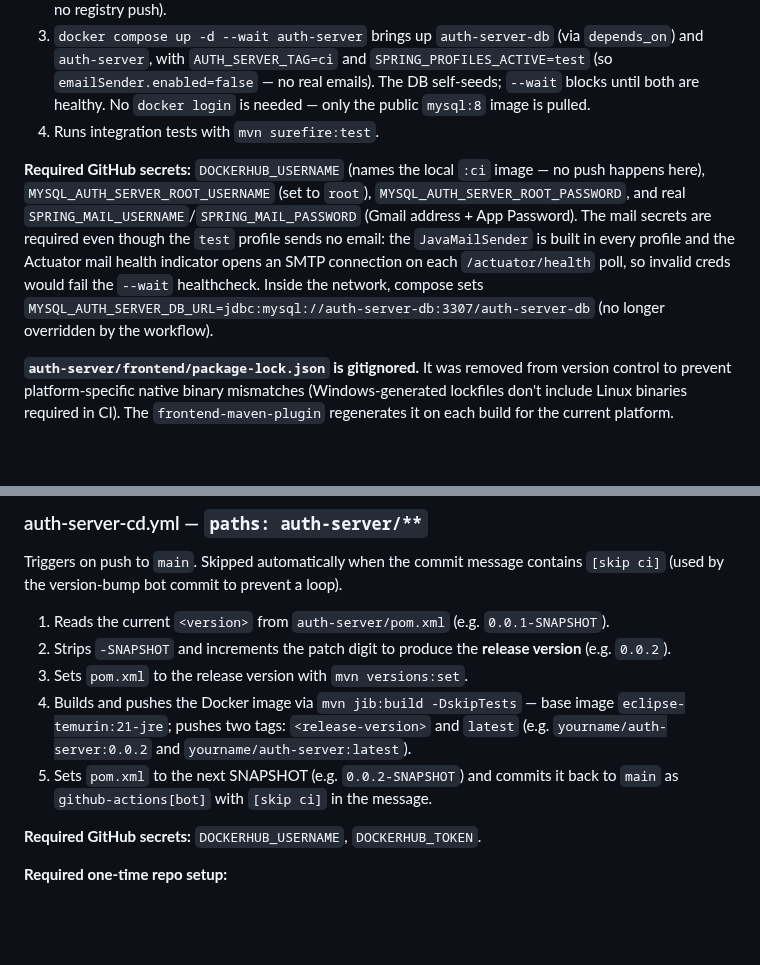
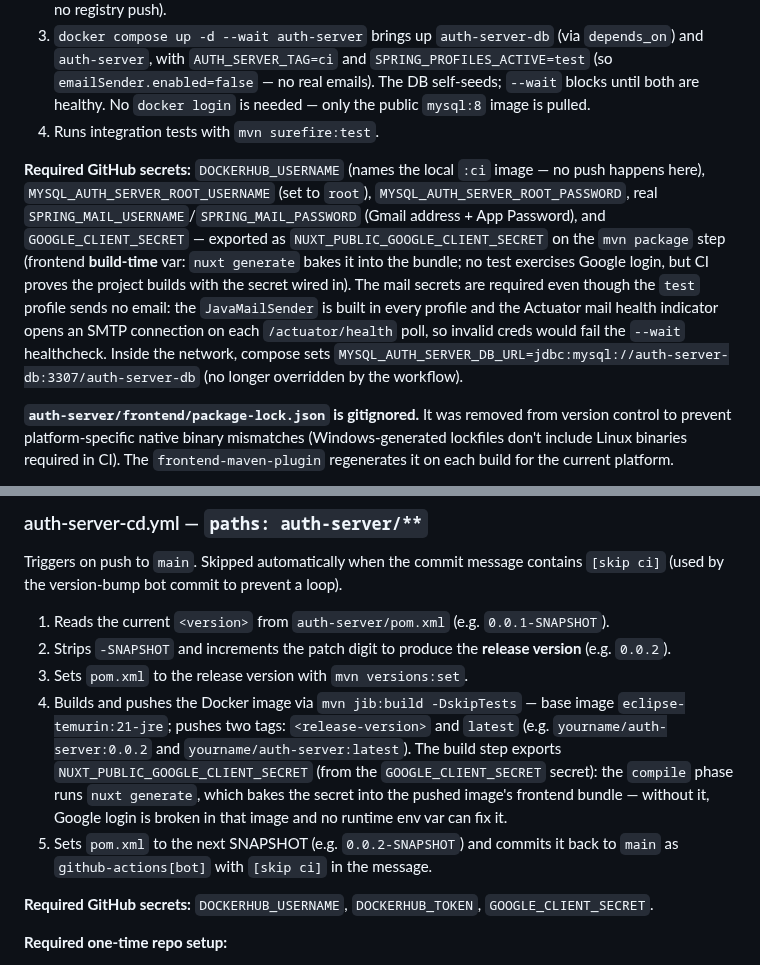
Before and after one commit to kuanhc96/roots-app, a Markdown page: CLAUDE.md, 2 parts joined by grey strips. Drawn GitHub-style; blank space fills up the shorter version.

```diff
--- a/CLAUDE.md
+++ b/CLAUDE.md
@@ -469,7 +469,7 @@ Workflows live in `.github/workflows/`. CI workflows run on `pull_request` event
 3. `docker compose up -d --wait auth-server` brings up `auth-server-db` (via `depends_on`) and `auth-server`, with `AUTH_SERVER_TAG=ci` and `SPRING_PROFILES_ACTIVE=test` (so `emailSender.enabled=false` — no real emails). The DB self-seeds; `--wait` blocks until both are healthy. No `docker login` is needed — only the public `mysql:8` image is pulled.
 4. Runs integration tests with `mvn surefire:test`.
 
-**Required GitHub secrets:** `DOCKERHUB_USERNAME` (names the local `:ci` image — no push happens here), `MYSQL_AUTH_SERVER_ROOT_USERNAME` (set to `root`), `MYSQL_AUTH_SERVER_ROOT_PASSWORD`, and real `SPRING_MAIL_USERNAME`/`SPRING_MAIL_PASSWORD` (Gmail address + App Password). The mail secrets are required even though the `test` profile sends no email: the `JavaMailSender` is built in every profile and the Actuator mail health indicator opens an SMTP connection on each `/actuator/health` poll, so invalid creds would fail the `--wait` healthcheck. Inside the network, compose sets `MYSQL_AUTH_SERVER_DB_URL=jdbc:mysql://auth-server-db:3307/auth-server-db` (no longer overridden by the workflow).
+**Required GitHub secrets:** `DOCKERHUB_USERNAME` (names the local `:ci` image — no push happens here), `MYSQL_AUTH_SERVER_ROOT_USERNAME` (set to `root`), `MYSQL_AUTH_SERVER_ROOT_PASSWORD`, real `SPRING_MAIL_USERNAME`/`SPRING_MAIL_PASSWORD` (Gmail address + App Password), and `GOOGLE_CLIENT_SECRET` — exported as `NUXT_PUBLIC_GOOGLE_CLIENT_SECRET` on the `mvn package` step (frontend **build-time** var: `nuxt generate` bakes it into the bundle; no test exercises Google login, but CI proves the project builds with the secret wired in). The mail secrets are required even though the `test` profile sends no email: the `JavaMailSender` is built in every profile and the Actuator mail health indicator opens an SMTP connection on each `/actuator/health` poll, so invalid creds would fail the `--wait` healthcheck. Inside the network, compose sets `MYSQL_AUTH_SERVER_DB_URL=jdbc:mysql://auth-server-db:3307/auth-server-db` (no longer overridden by the workflow).
 
 **`auth-server/frontend/package-lock.json` is gitignored.** It was removed from version control to prevent platform-specific native binary mismatches (Windows-generated lockfiles don't include Linux binaries required in CI). The `frontend-maven-plugin` regenerates it on each build for the current platform.
 
@@ -482,10 +482,10 @@ Triggers on push to `main`. Skipped automatically when the commit message contai
 1. Reads the current `<version>` from `auth-server/pom.xml` (e.g. `0.0.1-SNAPSHOT`).
 2. Strips `-SNAPSHOT` and increments the patch digit to produce the **release version** (e.g. `0.0.2`).
 3. Sets `pom.xml` to the release version with `mvn versions:set`.
-4. Builds and pushes the Docker image via `mvn jib:build -DskipTests` — base image `eclipse-temurin:21-jre`; pushes two tags: `<release-version>` and `latest` (e.g. `yourname/auth-server:0.0.2` and `yourname/auth-server:latest`).
+4. Builds and pushes the Docker image via `mvn jib:build -DskipTests` — base image `eclipse-temurin:21-jre`; pushes two tags: `<release-version>` and `latest` (e.g. `yourname/auth-server:0.0.2` and `yourname/auth-server:latest`). The build step exports `NUXT_PUBLIC_GOOGLE_CLIENT_SECRET` (from the `GOOGLE_CLIENT_SECRET` secret): the `compile` phase runs `nuxt generate`, which bakes the secret into the pushed image's frontend bundle — without it, Google login is broken in that image and no runtime env var can fix it.
 5. Sets `pom.xml` to the next SNAPSHOT (e.g. `0.0.2-SNAPSHOT`) and commits it back to `main` as `github-actions[bot]` with `[skip ci]` in the message.
 
-**Required GitHub secrets:** `DOCKERHUB_USERNAME`, `DOCKERHUB_TOKEN`.
+**Required GitHub secrets:** `DOCKERHUB_USERNAME`, `DOCKERHUB_TOKEN`, `GOOGLE_CLIENT_SECRET`.
 
 **Required one-time repo setup:**
 - Settings → Actions → General → Workflow permissions → **Read and write permissions**
```
Also changed, not shown: other parts of CLAUDE.md (+1 -1 lines), auth-server/README.md (+3 -1 lines).
